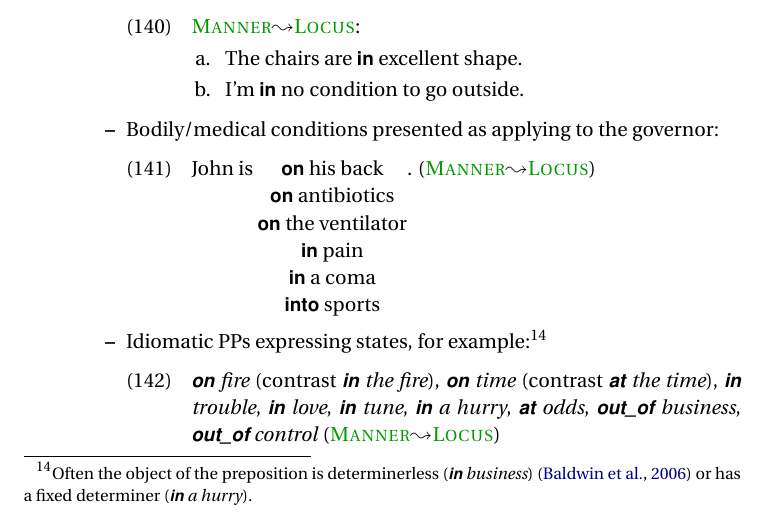
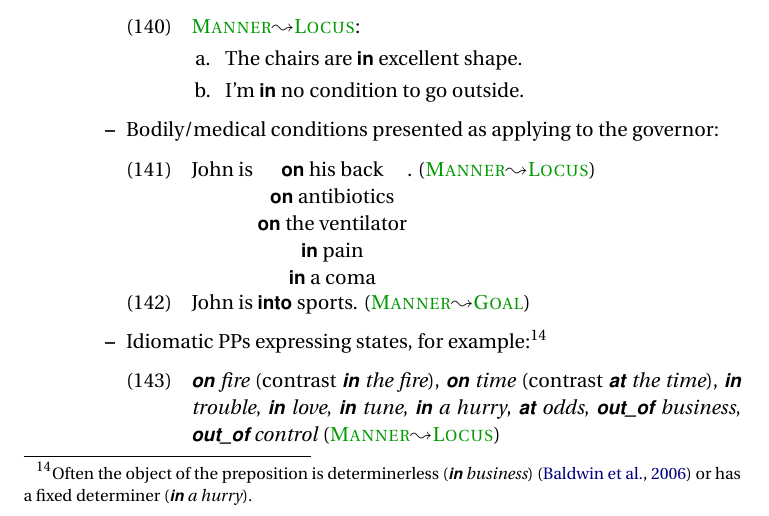
Before and after one commit to carmls/snacs-guidelines, a LaTeX paper (psst2.tex): part of page 25 of 71, cut so that both start at the same text. Compiled offline with pdfLaTeX.

Commit message:
be into something: fix

```diff
--- a/psst2.tex
+++ b/psst2.tex
@@ -1621,7 +1621,8 @@ which typically license some sort of \pex{How?} question:
     \item Bodily/medical conditions presented as applying to the governor:
 
     \begin{exe}
-      \ex John is \choices{\p{on} his back\\\p{on} antibiotics\\\p{on} the ventilator\\\p{in} pain\\\p{in} a coma\\\p{into} sports}. (\rf{Manner}{Locus})
+      \ex John is \choices{\p{on} his back\\\p{on} antibiotics\\\p{on} the ventilator\\\p{in} pain\\\p{in} a coma}. (\rf{Manner}{Locus})
+      \ex John is \p{into} sports. (\rf{Manner}{Goal})
     \end{exe}
 %Contrast with cases where the object is presented as a partial property of the entity-denoting governor: “The girl with pain / with a cold” is Characteristic
 
```
